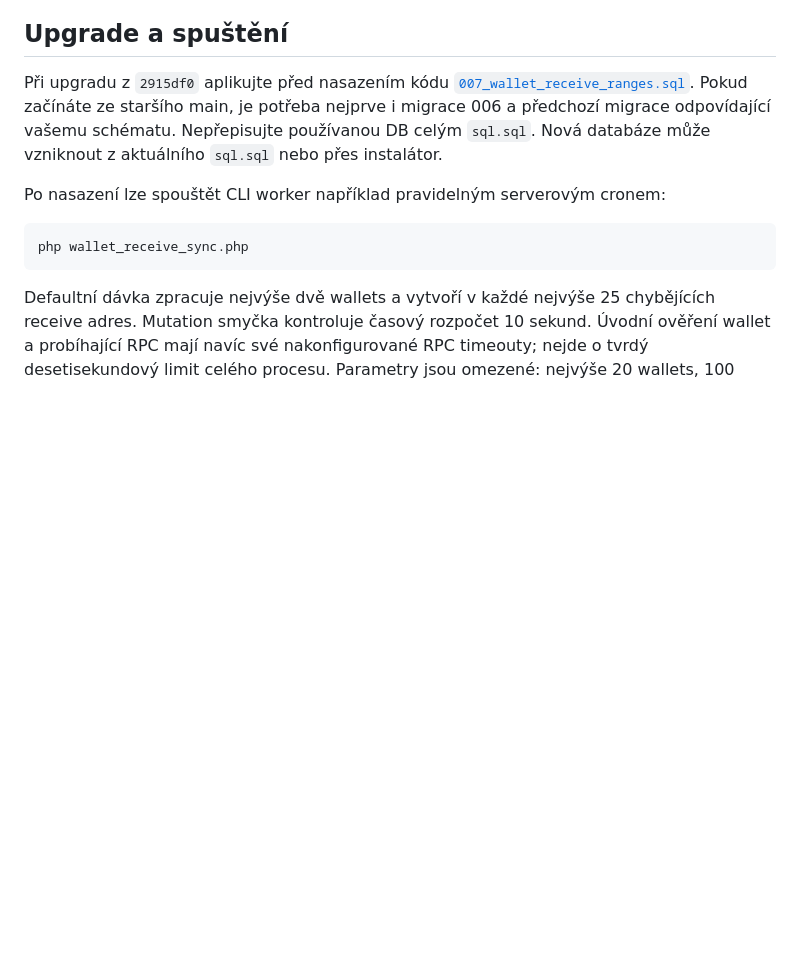
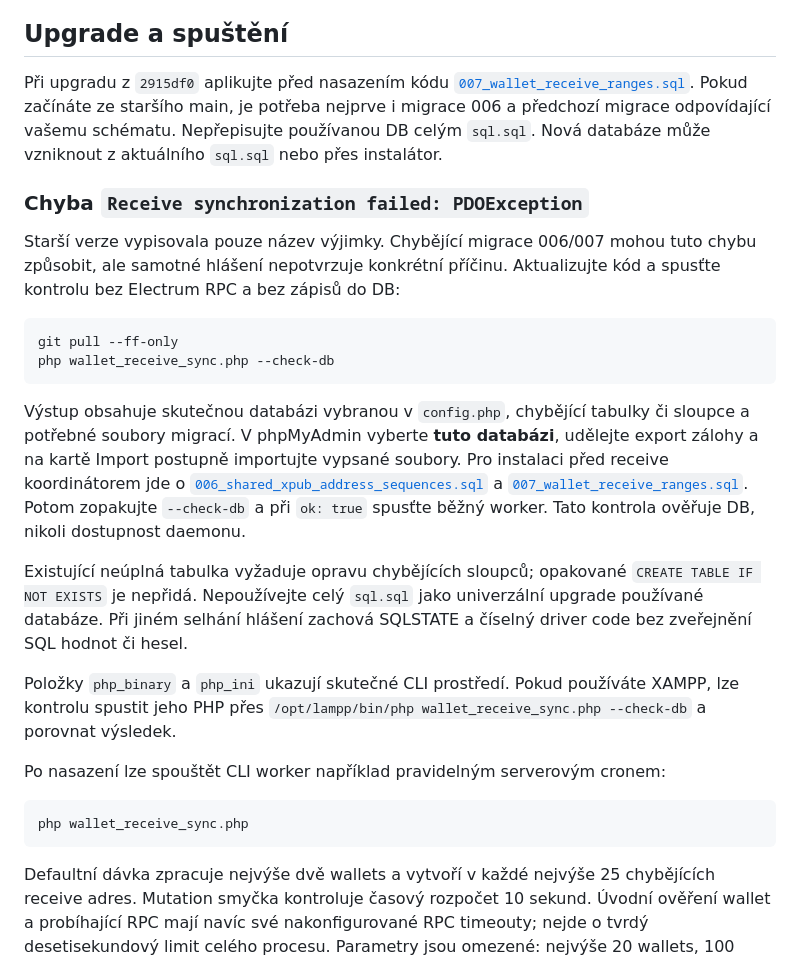
Before and after one commit to agp-l/BTCPayServerLite, a Markdown page: docs/RECEIVE_COORDINATION.md, the part around the change. GitHub-like rendering; blank space fills up the shorter version.

Commit message:
docs(receive): explain missing migrations and record cli verification

````diff
--- a/docs/RECEIVE_COORDINATION.md
+++ b/docs/RECEIVE_COORDINATION.md
@@ -58,6 +58,35 @@ Při upgradu z `2915df0` aplikujte před nasazením kódu
 Pokud začínáte ze staršího main, je potřeba nejprve i migrace 006 a předchozí
 migrace odpovídající vašemu schématu. Nepřepisujte používanou DB celým `sql.sql`.
 Nová databáze může vzniknout z aktuálního `sql.sql` nebo přes instalátor.
+
+### Chyba `Receive synchronization failed: PDOException`
+
+Starší verze vypisovala pouze název výjimky. Chybějící migrace 006/007 mohou tuto
+chybu způsobit, ale samotné hlášení nepotvrzuje konkrétní příčinu. Aktualizujte kód
+a spusťte kontrolu bez Electrum RPC a bez zápisů do DB:
+
+```sh
+git pull --ff-only
+php wallet_receive_sync.php --check-db
+```
+
+Výstup obsahuje skutečnou databázi vybranou v `config.php`, chybějící tabulky či
+sloupce a potřebné soubory migrací. V phpMyAdmin vyberte **tuto databázi**, udělejte
+export zálohy a na kartě Import postupně importujte vypsané soubory. Pro instalaci
+před receive koordinátorem jde o
+[`006_shared_xpub_address_sequences.sql`](../migrations/006_shared_xpub_address_sequences.sql)
+a [`007_wallet_receive_ranges.sql`](../migrations/007_wallet_receive_ranges.sql).
+Potom zopakujte `--check-db` a při `ok: true` spusťte běžný worker. Tato kontrola
+ověřuje DB, nikoli dostupnost daemonu.
+
+Existující neúplná tabulka vyžaduje opravu chybějících sloupců; opakované
+`CREATE TABLE IF NOT EXISTS` je nepřidá. Nepoužívejte celý `sql.sql` jako univerzální
+upgrade používané databáze. Při jiném selhání hlášení zachová SQLSTATE a číselný
+driver code bez zveřejnění SQL hodnot či hesel.
+
+Položky `php_binary` a `php_ini` ukazují skutečné CLI prostředí. Pokud používáte
+XAMPP, lze kontrolu spustit jeho PHP přes
+`/opt/lampp/bin/php wallet_receive_sync.php --check-db` a porovnat výsledek.
 
 Po nasazení lze spouštět CLI worker například pravidelným serverovým cronem:
 
````
Also changed, not shown: docs/INSTALLER_MULTI_WALLET_PROGRESS.md (+13 -0 lines).
